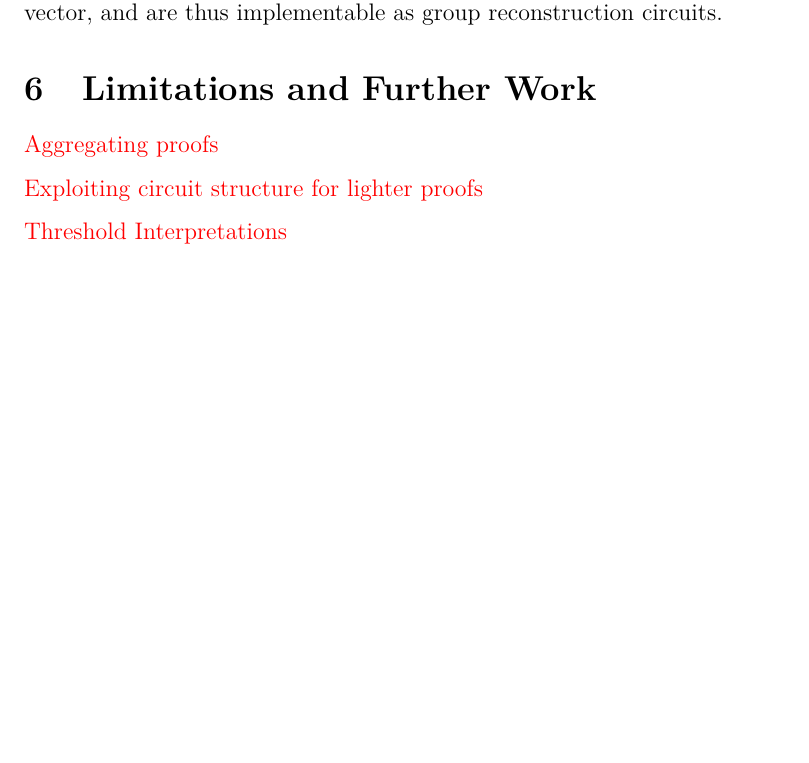
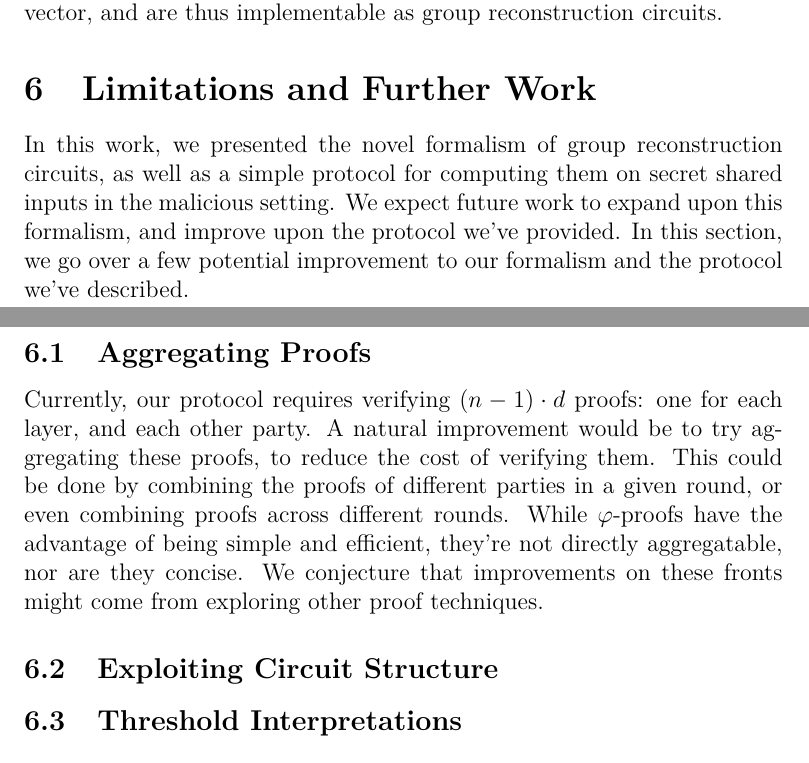
Before and after one commit to cronokirby/mpc-for-group-reconstruction-circuits, a LaTeX paper (main.tex): part of page 20 of 22 before the commit and two parts of pages 20 and 21 of 22 after it, the two joined at a grey line, cut so that both start at the same text, the shorter picture padded with empty space. Compiled offline with XeLaTeX.

Commit message:
Aggregating proofs

```diff
--- a/main.tex
+++ b/main.tex
@@ -1045,11 +1045,32 @@ circuits.
 
 \section{Limitations and Further Work}
 
-\todo{Aggregating proofs}
+In this work, we presented the novel formalism
+of group reconstruction circuits, as well as a simple
+protocol for computing them on secret shared inputs in the
+malicious setting.
+We expect future work to expand upon this formalism,
+and improve upon the protocol we've provided.
+In this section, we go over a few potential improvement
+to our formalism and the protocol we've described.
 
-\todo{Exploiting circuit structure for lighter proofs}
+\subsection{Aggregating Proofs}
 
-\todo{Threshold Interpretations}
+Currently, our protocol requires verifying
+$(n - 1) \cdot d$ proofs: one for each layer, and each other party.
+A natural improvement would be to try aggregating these
+proofs, to reduce the cost of verifying them.
+This could be done by combining the proofs of different parties
+in a given round, or even combining proofs across different rounds.
+While $\varphi$-proofs have the advantage of being
+simple and efficient, they're not directly aggregatable, nor
+are they concise.
+We conjecture that improvements on these fronts might come from
+exploring other proof techniques.
+
+\subsection{Exploiting Circuit Structure}
+
+\subsection{Threshold Interpretations}
 
 \section{Conclusion}
 
```
Also changed, not shown: main.pdf.
